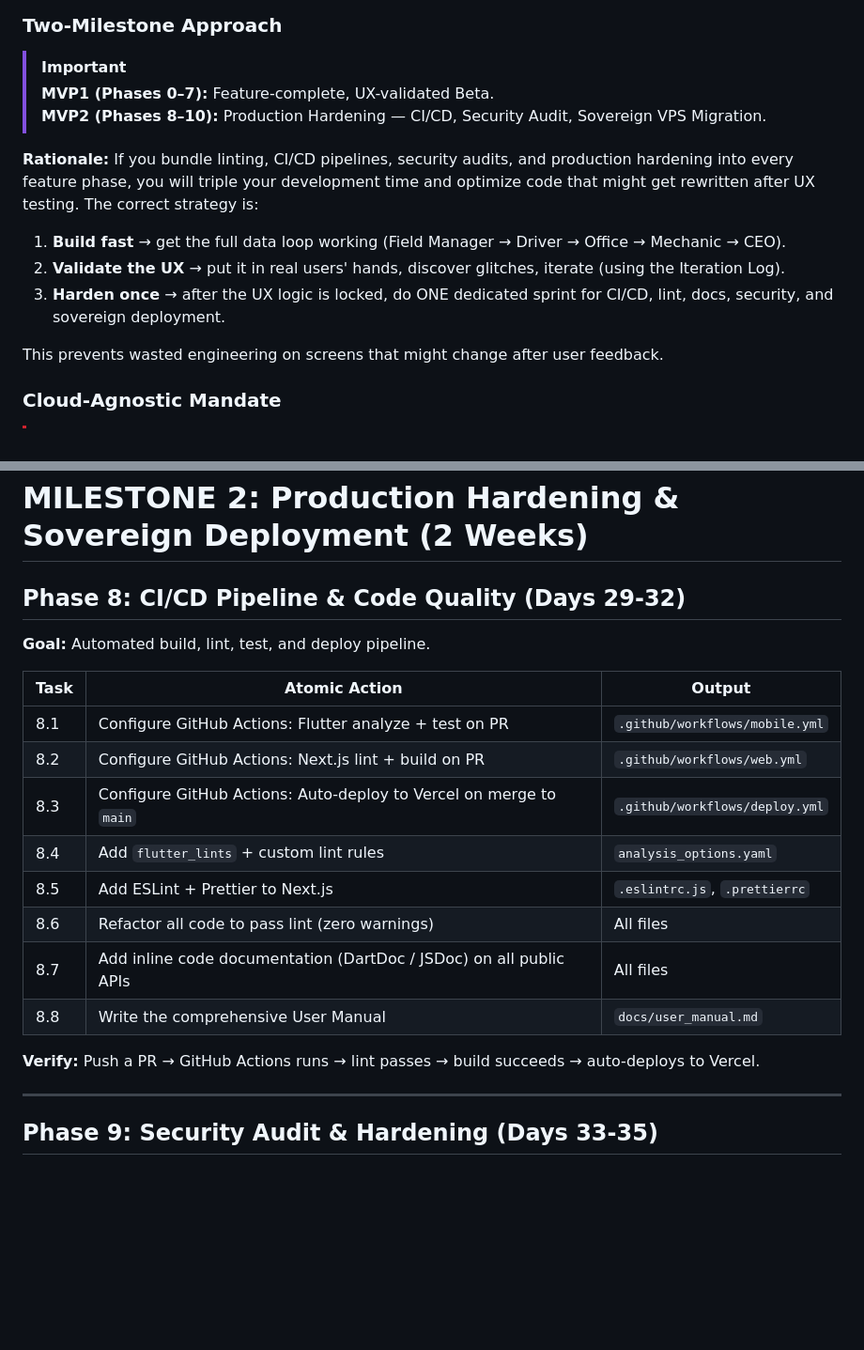
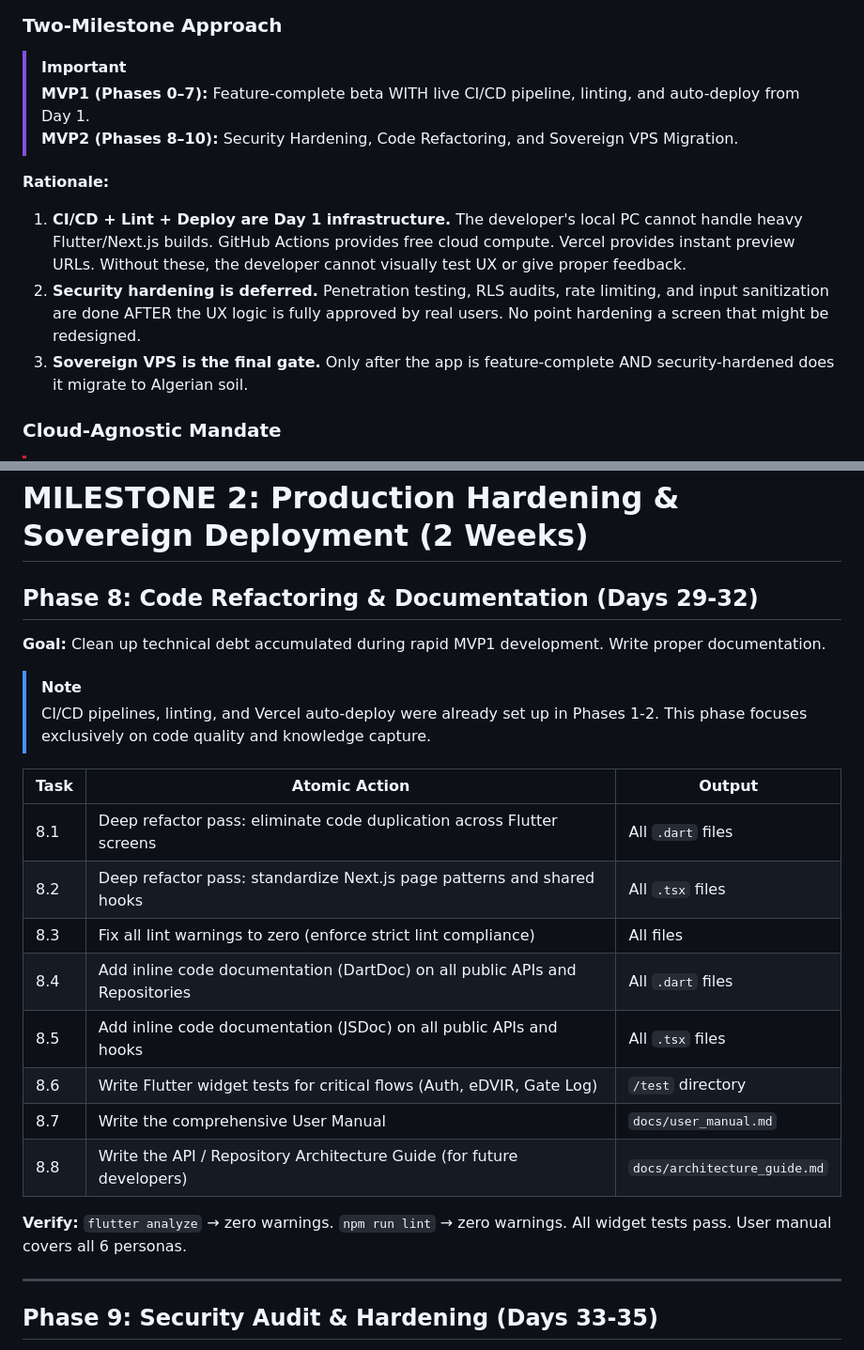
Before and after one commit to mouadh25/FleetMan, a Markdown page: .planning/gsd_phase_roadmap.md, 2 parts joined by grey strips. Shown at 94% size. GitHub-like rendering; blank space fills up the shorter version.

```diff
--- a/.planning/gsd_phase_roadmap.md
+++ b/.planning/gsd_phase_roadmap.md
@@ -10,16 +10,13 @@
 ### Two-Milestone Approach
 
 > [!IMPORTANT]
-> **MVP1 (Phases 0–7):** Feature-complete, UX-validated Beta.
-> **MVP2 (Phases 8–10):** Production Hardening — CI/CD, Security Audit, Sovereign VPS Migration.
+> **MVP1 (Phases 0–7):** Feature-complete beta WITH live CI/CD pipeline, linting, and auto-deploy from Day 1.
+> **MVP2 (Phases 8–10):** Security Hardening, Code Refactoring, and Sovereign VPS Migration.
 
-**Rationale:** If you bundle linting, CI/CD pipelines, security audits, and production hardening into every feature phase, you will triple your development time and optimize code that might get rewritten after UX testing. The correct strategy is:
-
-1. **Build fast** → get the full data loop working (Field Manager → Driver → Office → Mechanic → CEO).
-2. **Validate the UX** → put it in real users' hands, discover glitches, iterate (using the Iteration Log).
-3. **Harden once** → after the UX logic is locked, do ONE dedicated sprint for CI/CD, lint, docs, security, and sovereign deployment.
-
-This prevents wasted engineering on screens that might change after user feedback.
+**Rationale:**
+1. **CI/CD + Lint + Deploy are Day 1 infrastructure.** The developer's local PC cannot handle heavy Flutter/Next.js builds. GitHub Actions provides free cloud compute. Vercel provides instant preview URLs. Without these, the developer cannot visually test UX or give proper feedback.
+2. **Security hardening is deferred.** Penetration testing, RLS audits, rate limiting, and input sanitization are done AFTER the UX logic is fully approved by real users. No point hardening a screen that might be redesigned.
+3. **Sovereign VPS is the final gate.** Only after the app is feature-complete AND security-hardened does it migrate to Algerian soil.
 
 ### Cloud-Agnostic Mandate
 
@@ -182,21 +185,24 @@ This prevents wasted engineering on screens that might change after user feedbac
 
 # MILESTONE 2: Production Hardening & Sovereign Deployment (2 Weeks)
 
-## Phase 8: CI/CD Pipeline & Code Quality (Days 29-32)
-**Goal:** Automated build, lint, test, and deploy pipeline.
+## Phase 8: Code Refactoring & Documentation (Days 29-32)
+**Goal:** Clean up technical debt accumulated during rapid MVP1 development. Write proper documentation.
+
+> [!NOTE]
+> CI/CD pipelines, linting, and Vercel auto-deploy were already set up in Phases 1-2. This phase focuses exclusively on code quality and knowledge capture.
 
 | Task | Atomic Action | Output |
 |------|---------------|--------|
-| 8.1 | Configure GitHub Actions: Flutter analyze + test on PR | `.github/workflows/mobile.yml` |
-| 8.2 | Configure GitHub Actions: Next.js lint + build on PR | `.github/workflows/web.yml` |
-| 8.3 | Configure GitHub Actions: Auto-deploy to Vercel on merge to `main` | `.github/workflows/deploy.yml` |
-| 8.4 | Add `flutter_lints` + custom lint rules | `analysis_options.yaml` |
-| 8.5 | Add ESLint + Prettier to Next.js | `.eslintrc.js`, `.prettierrc` |
-| 8.6 | Refactor all code to pass lint (zero warnings) | All files |
-| 8.7 | Add inline code documentation (DartDoc / JSDoc) on all public APIs | All files |
-| 8.8 | Write the comprehensive User Manual | `docs/user_manual.md` |
+| 8.1 | Deep refactor pass: eliminate code duplication across Flutter screens | All `.dart` files |
+| 8.2 | Deep refactor pass: standardize Next.js page patterns and shared hooks | All `.tsx` files |
+| 8.3 | Fix all lint warnings to zero (enforce strict lint compliance) | All files |
+| 8.4 | Add inline code documentation (DartDoc) on all public APIs and Repositories | All `.dart` files |
+| 8.5 | Add inline code documentation (JSDoc) on all public APIs and hooks | All `.tsx` files |
+| 8.6 | Write Flutter widget tests for critical flows (Auth, eDVIR, Gate Log) | `/test` directory |
+| 8.7 | Write the comprehensive User Manual | `docs/user_manual.md` |
+| 8.8 | Write the API / Repository Architecture Guide (for future developers) | `docs/architecture_guide.md` |
 
-**Verify:** Push a PR → GitHub Actions runs → lint passes → build succeeds → auto-deploys to Vercel.
+**Verify:** `flutter analyze` → zero warnings. `npm run lint` → zero warnings. All widget tests pass. User manual covers all 6 personas.
 
 ---
 
```
Also changed, not shown: other parts of .planning/gsd_phase_roadmap.md (+22 -16 lines).
